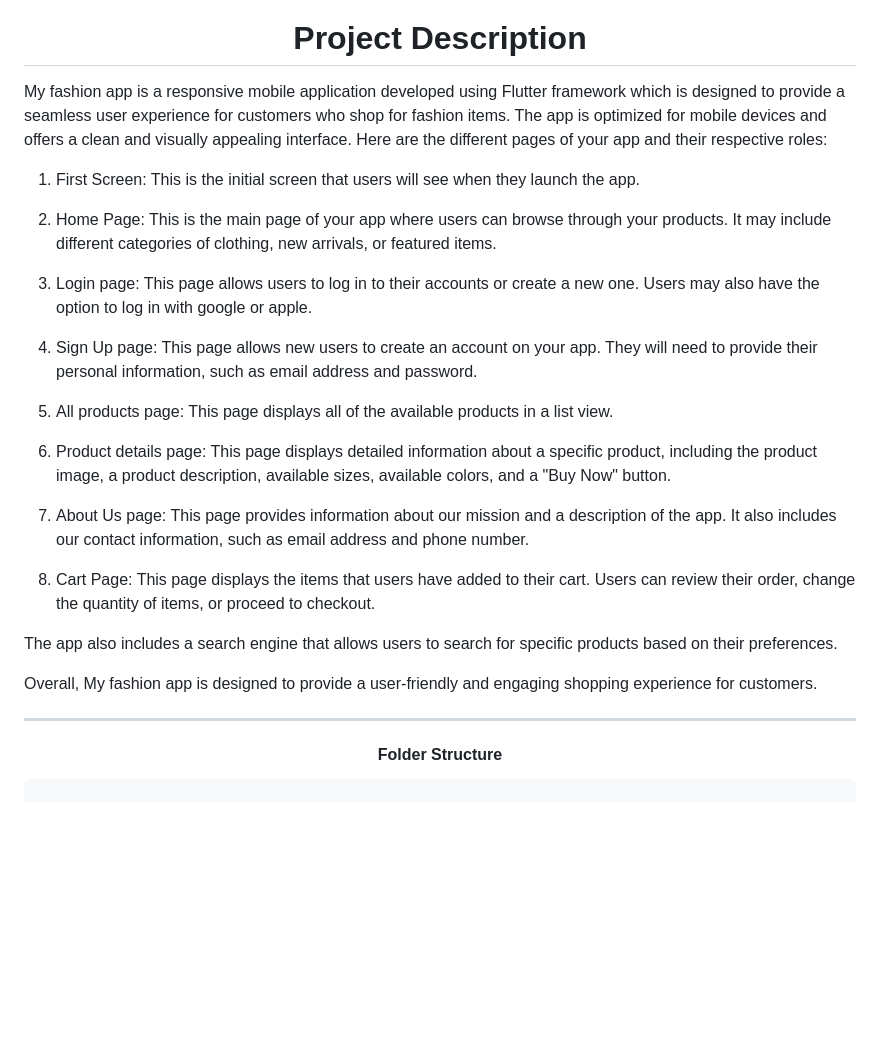
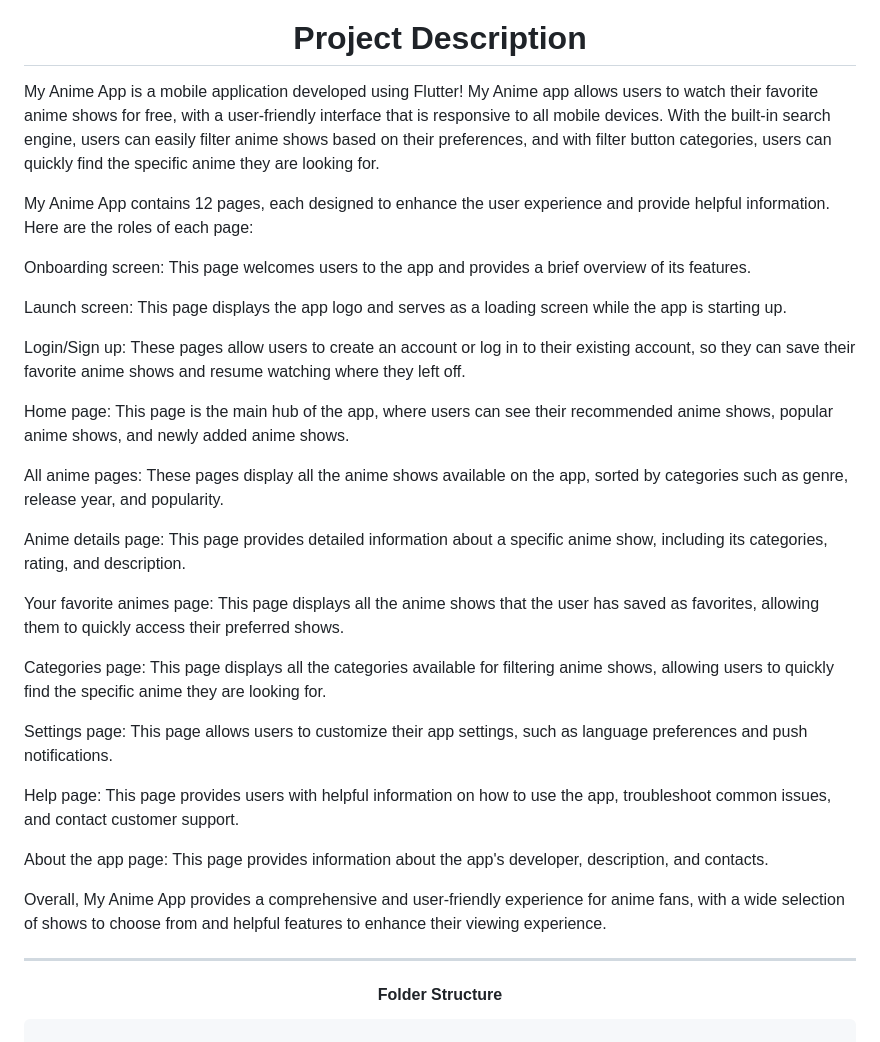
Before and after one commit to TheMostafax/My_Anime_App, a Markdown page: README.md, the part around the change. Rendered like a GitHub page; blank space fills up the shorter version.

```diff
--- a/README.md
+++ b/README.md
@@ -8,27 +8,34 @@
 
 <h1 align="center">Project Description </h1>
 
-My fashion app is a responsive mobile application developed using Flutter framework which is designed to provide a seamless user experience for customers who shop for fashion items.  The app is optimized for mobile devices and offers a clean and visually appealing interface. Here are the different pages of your app and their respective roles:
+My Anime App is a mobile application developed using Flutter! My Anime app allows users to watch their favorite anime shows for free, with a user-friendly interface that is responsive to all mobile devices. With the built-in search engine, users can easily filter anime shows based on their preferences, and with filter button categories, users can quickly find the specific anime they are looking for.
 
-1.  First Screen: This is the initial screen that users will see when they launch the app.
+My Anime App contains 12 pages, each designed to enhance the user experience and provide helpful information. Here are the roles of each page:
 
-2.  Home Page: This is the main page of your app where users can browse through your products. It may include different categories of clothing, new arrivals, or featured items.
+Onboarding screen: This page welcomes users to the app and provides a brief overview of its features.
 
-3.  Login page: This page allows users to log in to their accounts or create a new one. Users may also have the option to log in with google or apple.
+Launch screen: This page displays the app logo and serves as a loading screen while the app is starting up.
 
-4.  Sign Up page: This page allows new users to create an account on your app. They will need to provide their personal information, such as email address and password.
+Login/Sign up: These pages allow users to create an account or log in to their existing account, so they can save their favorite anime shows and resume watching where they left off.
 
-5.  All products page: This page displays all of the available products in a list view.
+Home page: This page is the main hub of the app, where users can see their recommended anime shows, popular anime shows, and newly added anime shows.
 
-6.  Product details page: This page displays detailed information about a specific product, including the product image, a product description, available sizes, available colors, and a "Buy Now" button.
+All anime pages: These pages display all the anime shows available on the app, sorted by categories such as genre, release year, and popularity.
 
-7.  About Us page: This page provides information about our mission and a description of the app. It also includes our contact information, such as email address and phone number.
+Anime details page: This page provides detailed information about a specific anime show, including its categories, rating, and description.
 
-8.  Cart Page: This page displays the items that users have added to their cart. Users can review their order, change the quantity of items, or proceed to checkout.
+Your favorite animes page: This page displays all the anime shows that the user has saved as favorites, allowing them to quickly access their preferred shows.
 
-The app also includes a search engine that allows users to search for specific products based on their preferences.
+Categories page: This page displays all the categories available for filtering anime shows, allowing users to quickly find the specific anime they are looking for.
 
-Overall, My fashion app is designed to provide a user-friendly and engaging shopping experience for customers.
+Settings page: This page allows users to customize their app settings, such as language preferences and push notifications.
+
+Help page: This page provides users with helpful information on how to use the app, troubleshoot common issues, and contact customer support.
+
+About the app page: This page provides information about the app's developer, description, and contacts.
+
+Overall, My Anime App provides a comprehensive and user-friendly experience for anime fans, with a wide selection of shows to choose from and helpful features to enhance their viewing experience.
+
 
 <hr>
 
```
